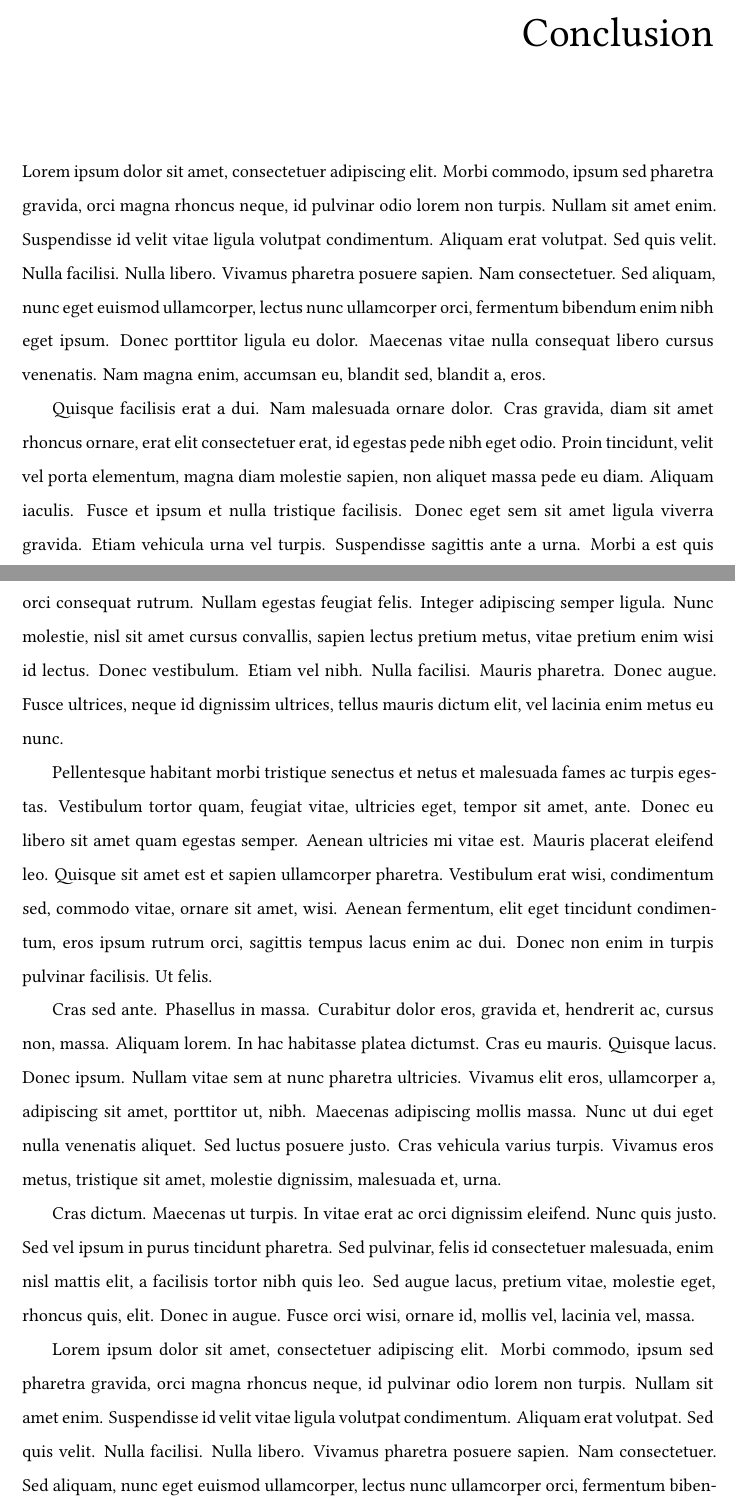
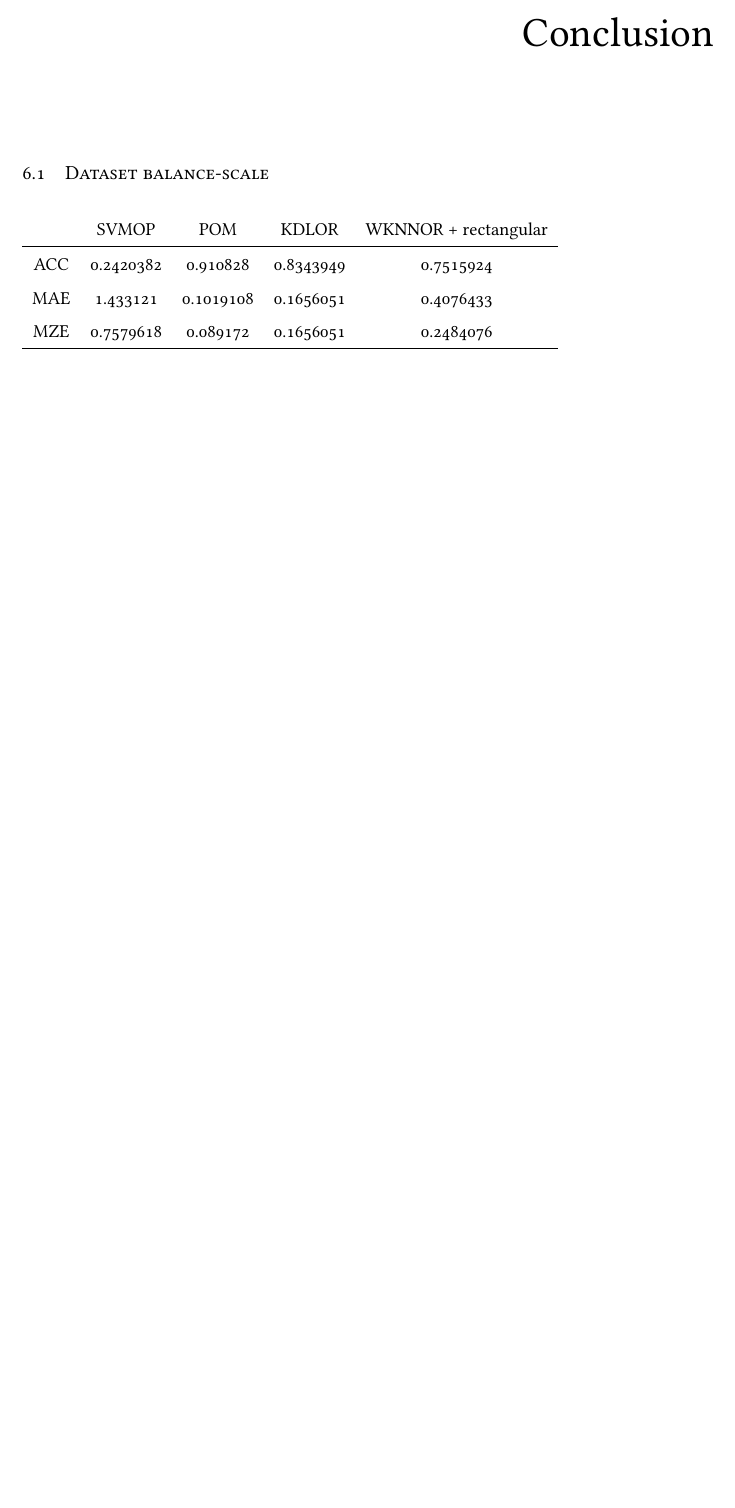
Before and after one commit to CristinaHG/TFM, a LaTeX thesis (Dissertate-Harvard-LaTeX/dissertation.tex, which reads Dissertate-Harvard-LaTeX/chapters/conclusion.tex): two parts of pages 50 and 51 of 59 before the commit and part of page 50 of 57 after it, the two joined at a grey line, cut so that both start at the same text, the shorter picture padded with empty space. Compiled offline with XeLaTeX.

Commit message:
añadiendo algunos resultados

```diff
--- a/Dissertate-Harvard-LaTeX/chapters/conclusion.tex
+++ b/Dissertate-Harvard-LaTeX/chapters/conclusion.tex
@@ -2,16 +2,12 @@
 \chapter{Conclusion}
 \label{conclusion}
 
-Lorem ipsum dolor sit amet, consectetuer adipiscing elit. Morbi commodo, ipsum sed pharetra gravida, orci magna rhoncus neque, id pulvinar odio lorem non turpis. Nullam sit amet enim. Suspendisse id velit vitae ligula volutpat condimentum. Aliquam erat volutpat. Sed quis velit. Nulla facilisi. Nulla libero. Vivamus pharetra posuere sapien. Nam consectetuer. Sed aliquam, nunc eget euismod ullamcorper, lectus nunc ullamcorper orci, fermentum bibendum enim nibh eget ipsum. Donec porttitor ligula eu dolor. Maecenas vitae nulla consequat libero cursus venenatis. Nam magna enim, accumsan eu, blandit sed, blandit a, eros.
-
-Quisque facilisis erat a dui. Nam malesuada ornare dolor. Cras gravida, diam sit amet rhoncus ornare, erat elit consectetuer erat, id egestas pede nibh eget odio. Proin tincidunt, velit vel porta elementum, magna diam molestie sapien, non aliquet massa pede eu diam. Aliquam iaculis. Fusce et ipsum et nulla tristique facilisis. Donec eget sem sit amet ligula viverra gravida. Etiam vehicula urna vel turpis. Suspendisse sagittis ante a urna. Morbi a est quis orci consequat rutrum. Nullam egestas feugiat felis. Integer adipiscing semper ligula. Nunc molestie, nisl sit amet cursus convallis, sapien lectus pretium metus, vitae pretium enim wisi id lectus. Donec vestibulum. Etiam vel nibh. Nulla facilisi. Mauris pharetra. Donec augue. Fusce ultrices, neque id dignissim ultrices, tellus mauris dictum elit, vel lacinia enim metus eu nunc.
-
-Pellentesque habitant morbi tristique senectus et netus et malesuada fames ac turpis egestas. Vestibulum tortor quam, feugiat vitae, ultricies eget, tempor sit amet, ante. Donec eu libero sit amet quam egestas semper. Aenean ultricies mi vitae est. Mauris placerat eleifend leo. Quisque sit amet est et sapien ullamcorper pharetra. Vestibulum erat wisi, condimentum sed, commodo vitae, ornare sit amet, wisi. Aenean fermentum, elit eget tincidunt condimentum, eros ipsum rutrum orci, sagittis tempus lacus enim ac dui. Donec non enim in turpis pulvinar facilisis. Ut felis.
-
-Cras sed ante. Phasellus in massa. Curabitur dolor eros, gravida et, hendrerit ac, cursus non, massa. Aliquam lorem. In hac habitasse platea dictumst. Cras eu mauris. Quisque lacus. Donec ipsum. Nullam vitae sem at nunc pharetra ultricies. Vivamus elit eros, ullamcorper a, adipiscing sit amet, porttitor ut, nibh. Maecenas adipiscing mollis massa. Nunc ut dui eget nulla venenatis aliquet. Sed luctus posuere justo. Cras vehicula varius turpis. Vivamus eros metus, tristique sit amet, molestie dignissim, malesuada et, urna.
-
-Cras dictum. Maecenas ut turpis. In vitae erat ac orci dignissim eleifend. Nunc quis justo. Sed vel ipsum in purus tincidunt pharetra. Sed pulvinar, felis id consectetuer malesuada, enim nisl mattis elit, a facilisis tortor nibh quis leo. Sed augue lacus, pretium vitae, molestie eget, rhoncus quis, elit. Donec in augue. Fusce orci wisi, ornare id, mollis vel, lacinia vel, massa.
-
-Lorem ipsum dolor sit amet, consectetuer adipiscing elit. Morbi commodo, ipsum sed pharetra gravida, orci magna rhoncus neque, id pulvinar odio lorem non turpis. Nullam sit amet enim. Suspendisse id velit vitae ligula volutpat condimentum. Aliquam erat volutpat. Sed quis velit. Nulla facilisi. Nulla libero. Vivamus pharetra posuere sapien. Nam consectetuer. Sed aliquam, nunc eget euismod ullamcorper, lectus nunc ullamcorper orci, fermentum bibendum enim nibh eget ipsum. Donec porttitor ligula eu dolor. Maecenas vitae nulla consequat libero cursus venenatis. Nam magna enim, accumsan eu, blandit sed, blandit a, eros.
-
-Quisque facilisis erat a dui. Nam malesuada ornare dolor. Cras gravida, diam sit amet rhoncus ornare, erat elit consectetuer erat, id egestas pede nibh eget odio. Proin tincidunt, velit vel porta elementum, magna diam molestie sapien, non aliquet massa pede eu diam. Aliquam iaculis. Fusce et ipsum et nulla tristique facilisis. Donec eget sem sit amet ligula viverra gravida. Etiam vehicula urna vel turpis. Suspendisse sagittis ante a urna. Morbi a est quis orci consequat rutrum. Nullam egestas feugiat felis. Integer adipiscing semper ligula. Nunc molestie, nisl sit amet cursus convallis, sapien lectus pretium metus, vitae pretium enim wisi id lectus. Donec vestibulum. Etiam vel nibh. Nulla facilisi. Mauris pharetra. Donec augue. Fusce ultrices, neque id dignissim ultrices, tellus mauris dictum elit, vel lacinia enim metus eu nunc.
+\section{Dataset balance-scale}
+\begin{tabular}{ c c c c c }
+	& SVMOP & POM & KDLOR & WKNNOR + rectangular \\
+	\hline
+ACC &	0.2420382 & 0.910828 & 0.8343949 & 0.7515924\\
+MAE &	1.433121 & 0.1019108 & 0.1656051 & 0.4076433\\
+MZE &	0.7579618 & 0.089172 & 0.1656051 & 0.2484076 \\
+	\hline
+\end{tabular}
```
Also changed, not shown: Dissertate-Harvard-LaTeX/chapters/chapter4.tex (+2 -2 lines), Dissertate-Harvard-LaTeX/dissertation.pdf.
